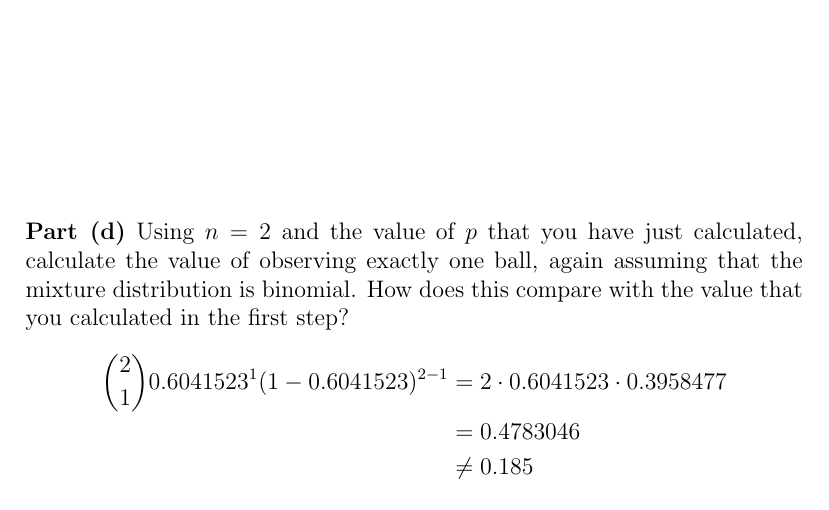
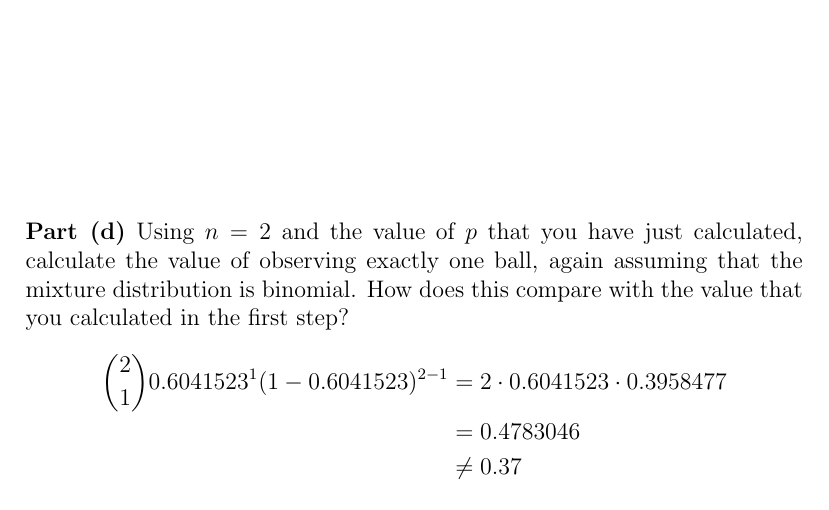
Before and after one commit to anhnguyendepocen/BayesianInference-1, a LaTeX problem sheet (Homework 03 -- Mixture Distributions (David Shaub).tex): part of page 20 of 21, cut so that both start at the same text. Compiled offline with pdfLaTeX.

Commit message:
fix probability

```diff
--- a/Homework 03 -- Mixture Distributions (David Shaub).tex
+++ b/Homework 03 -- Mixture Distributions (David Shaub).tex
@@ -500,7 +500,7 @@ p&= 0.6041523
 \begin{align*}
 \binom{2}{1}0.6041523^1(1-0.6041523)^{2-1} &= 2 \cdot 0.6041523 \cdot 0.3958477\\
 &= 0.4783046\\
-&\neq 0.185\\
+&\neq 0.37\\
 \end{align*}
 
 \newpage
```
